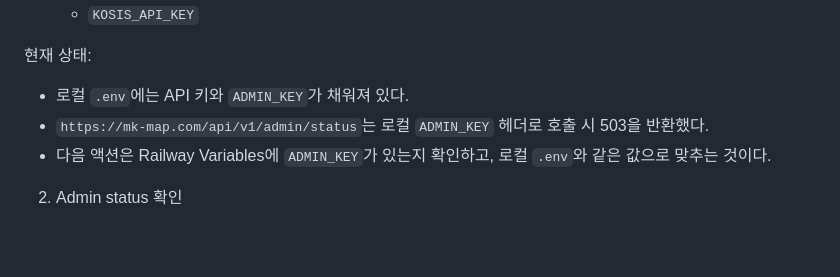
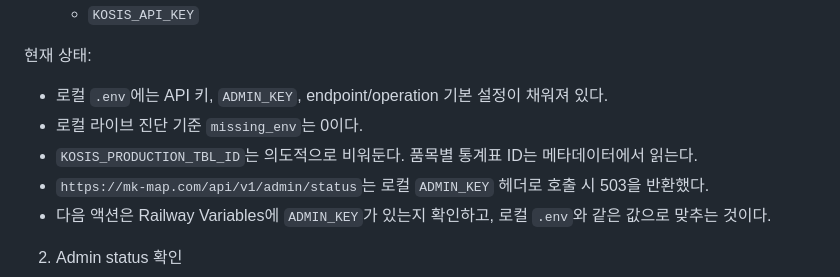
Before and after one commit to kangs19/mkmap, a Markdown page: docs/AI_NEXT_ROADMAP.md, the part around the change. Rendered like a GitHub page; blank space fills up the shorter version.

```diff
--- a/docs/AI_NEXT_ROADMAP.md
+++ b/docs/AI_NEXT_ROADMAP.md
@@ -23,7 +23,9 @@
 
 현재 상태:
 
-- 로컬 `.env`에는 API 키와 `ADMIN_KEY`가 채워져 있다.
+- 로컬 `.env`에는 API 키, `ADMIN_KEY`, endpoint/operation 기본 설정이 채워져 있다.
+- 로컬 라이브 진단 기준 `missing_env`는 0이다.
+- `KOSIS_PRODUCTION_TBL_ID`는 의도적으로 비워둔다. 품목별 통계표 ID는 메타데이터에서 읽는다.
 - `https://mk-map.com/api/v1/admin/status`는 로컬 `ADMIN_KEY` 헤더로 호출 시 503을 반환했다.
 - 다음 액션은 Railway Variables에 `ADMIN_KEY`가 있는지 확인하고, 로컬 `.env`와 같은 값으로 맞추는 것이다.
 
```
Also changed, not shown: docs/AI_PROJECT_HANDOFF.md (+16 -0 lines).
